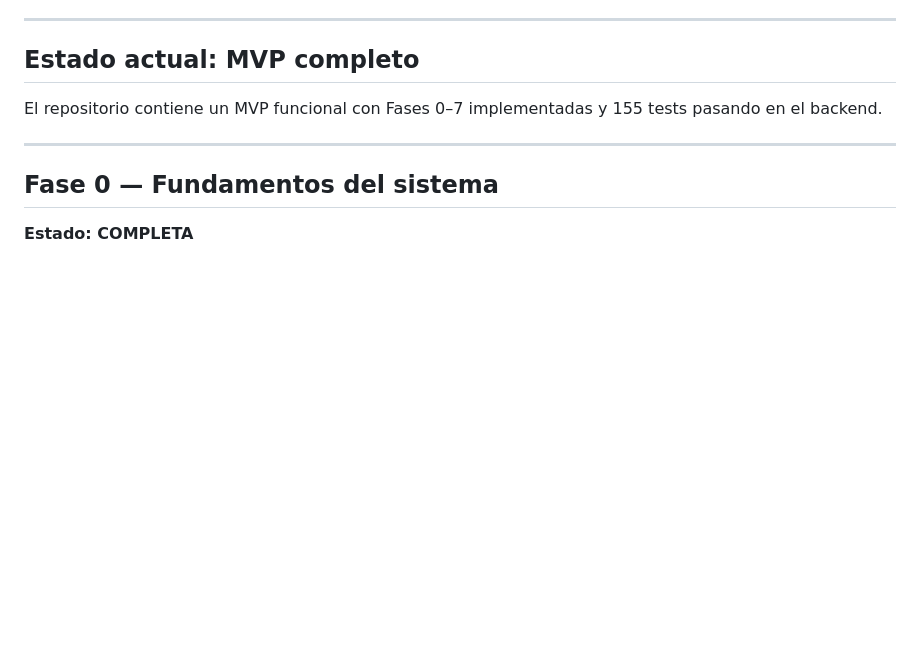
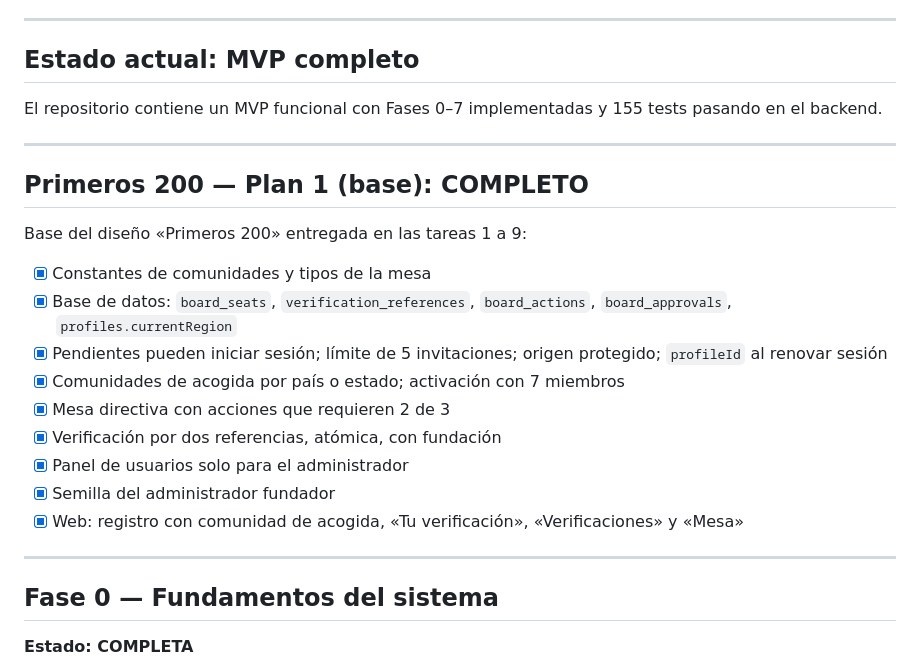
Before and after one commit to Nicaragua2018/decide-nicaragua, a Markdown page: docs/ROADMAP.md, the part around the change. Rendered like a GitHub page; blank space fills up the shorter version.

```diff
--- a/docs/ROADMAP.md
+++ b/docs/ROADMAP.md
@@ -13,6 +13,22 @@ Construir la infraestructura digital de participación democrática más confiab
 ## Estado actual: MVP completo
 
 El repositorio contiene un MVP funcional con Fases 0–7 implementadas y 155 tests pasando en el backend.
+
+---
+
+## Primeros 200 — Plan 1 (base): COMPLETO
+
+Base del diseño «Primeros 200» entregada en las tareas 1 a 9:
+
+- [x] Constantes de comunidades y tipos de la mesa
+- [x] Base de datos: `board_seats`, `verification_references`, `board_actions`, `board_approvals`, `profiles.currentRegion`
+- [x] Pendientes pueden iniciar sesión; límite de 5 invitaciones; origen protegido; `profileId` al renovar sesión
+- [x] Comunidades de acogida por país o estado; activación con 7 miembros
+- [x] Mesa directiva con acciones que requieren 2 de 3
+- [x] Verificación por dos referencias, atómica, con fundación
+- [x] Panel de usuarios solo para el administrador
+- [x] Semilla del administrador fundador
+- [x] Web: registro con comunidad de acogida, «Tu verificación», «Verificaciones» y «Mesa»
 
 ---
 
```
Also changed, not shown: docs/DECISIONS.md (+21 -0 lines).
